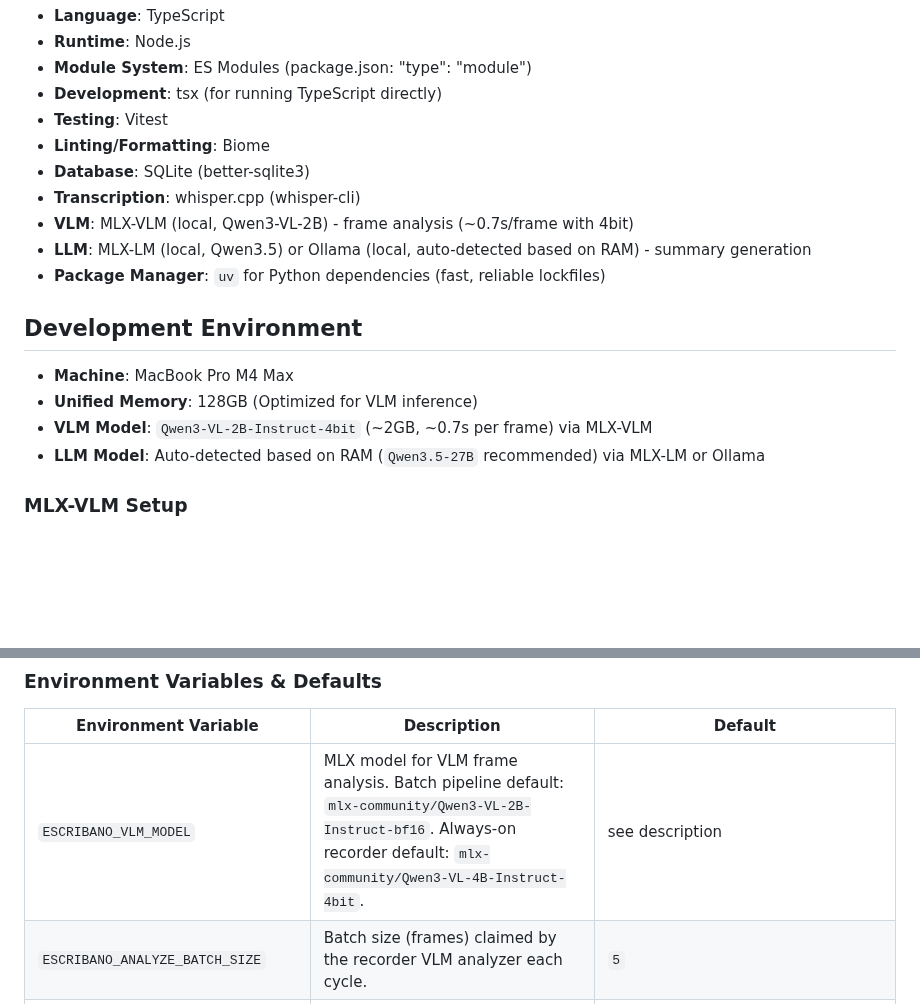
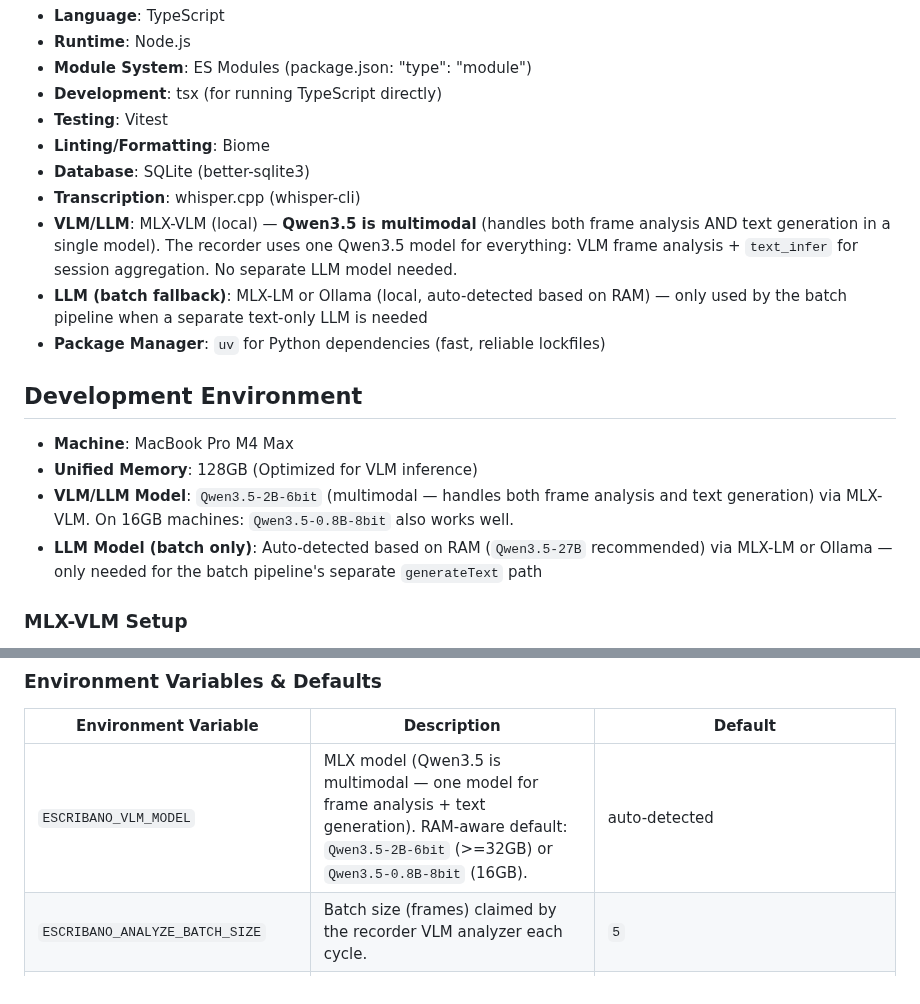
Before and after one commit to eduardosanzb/escribano, a Markdown page: CLAUDE.md, 2 parts joined by grey strips. Drawn GitHub-style; blank space fills up the shorter version.

Commit message:
WU-5: Update CLAUDE.md env var table and model references — replace outdated Qwen3-VL model names with Qwen3.5 RAM-aware defaults

```diff
--- a/CLAUDE.md
+++ b/CLAUDE.md
@@ -14,16 +14,16 @@
 - **Linting/Formatting**: Biome
 - **Database**: SQLite (better-sqlite3)
 - **Transcription**: whisper.cpp (whisper-cli)
-- **VLM**: MLX-VLM (local, Qwen3-VL-2B) - frame analysis (~0.7s/frame with 4bit)
-- **LLM**: MLX-LM (local, Qwen3.5) or Ollama (local, auto-detected based on RAM) - summary generation
+- **VLM/LLM**: MLX-VLM (local) — **Qwen3.5 is multimodal** (handles both frame analysis AND text generation in a single model). The recorder uses one Qwen3.5 model for everything: VLM frame analysis + `text_infer` for session aggregation. No separate LLM model needed.
+- **LLM (batch fallback)**: MLX-LM or Ollama (local, auto-detected based on RAM) — only used by the batch pipeline when a separate text-only LLM is needed
 - **Package Manager**: `uv` for Python dependencies (fast, reliable lockfiles)
 
 ## Development Environment
 
 - **Machine**: MacBook Pro M4 Max
 - **Unified Memory**: 128GB (Optimized for VLM inference)
-- **VLM Model**: `Qwen3-VL-2B-Instruct-4bit` (~2GB, ~0.7s per frame) via MLX-VLM
-- **LLM Model**: Auto-detected based on RAM (`Qwen3.5-27B` recommended) via MLX-LM or Ollama
+- **VLM/LLM Model**: `Qwen3.5-2B-6bit` (multimodal — handles both frame analysis and text generation) via MLX-VLM. On 16GB machines: `Qwen3.5-0.8B-8bit` also works well.
+- **LLM Model (batch only)**: Auto-detected based on RAM (`Qwen3.5-27B` recommended) via MLX-LM or Ollama — only needed for the batch pipeline's separate `generateText` path
 
 ### MLX-VLM Setup
 
@@ -94,7 +94,7 @@ The config file is auto-created on first run with sensible defaults and inline c
 
 | Environment Variable | Description | Default |
 |----------------------|-------------|---------|
-| `ESCRIBANO_VLM_MODEL` | MLX model for VLM frame analysis. Batch pipeline default: `mlx-community/Qwen3-VL-2B-Instruct-bf16`. Always-on recorder default: `mlx-community/Qwen3-VL-4B-Instruct-4bit`. | see description |
+| `ESCRIBANO_VLM_MODEL` | MLX model (Qwen3.5 is multimodal — one model for frame analysis + text generation). RAM-aware default: `Qwen3.5-2B-6bit` (>=32GB) or `Qwen3.5-0.8B-8bit` (16GB). | auto-detected |
 | `ESCRIBANO_ANALYZE_BATCH_SIZE` | Batch size (frames) claimed by the recorder VLM analyzer each cycle. | `5` |
 | `ESCRIBANO_VLM_BATCH_SIZE` | Frames per interleaved batch | `2` |
 | `ESCRIBANO_VLM_MAX_TOKENS` | Token budget per batch | `2000` |
```
